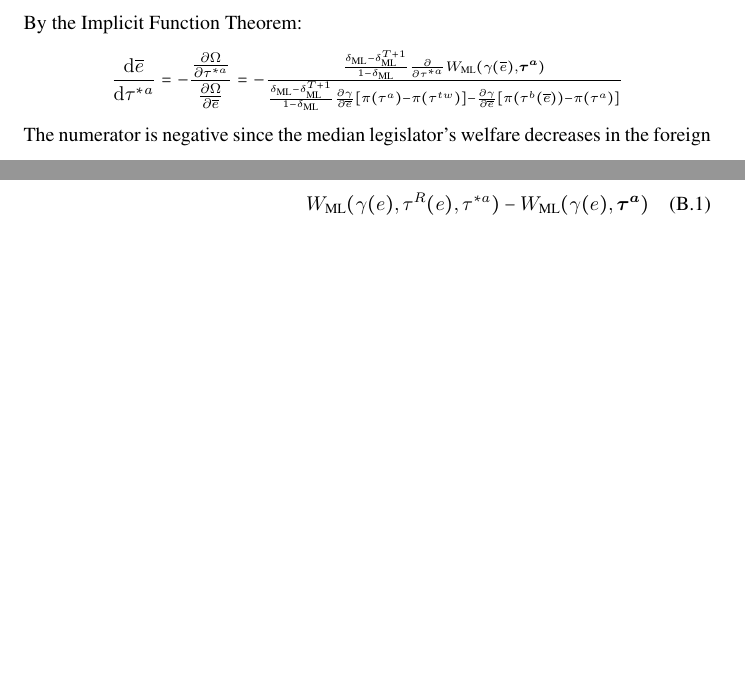
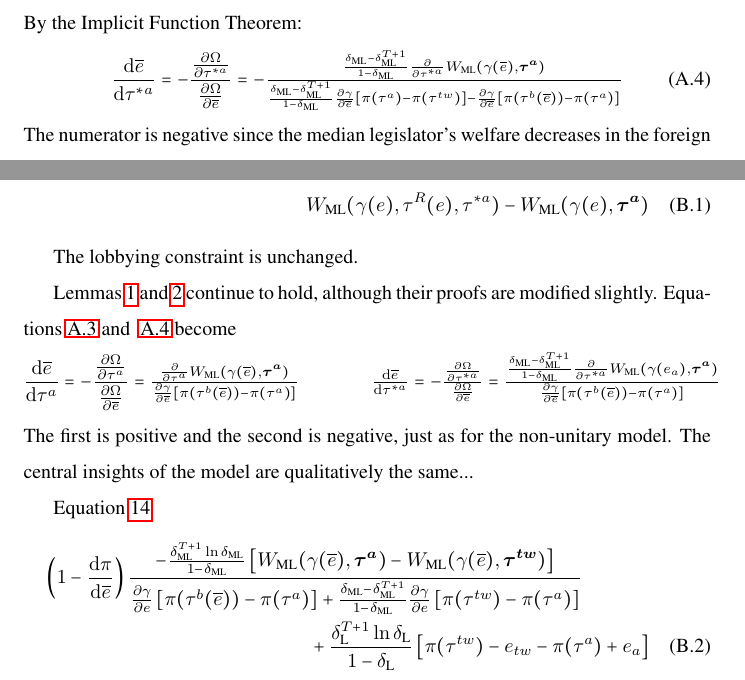
Before and after one commit to kbuzard/SOP_repeated, a LaTeX paper (JIE_revision.tex): two parts of pages 35 and 39 of 39, joined at a grey line, cut so that both start at the same text, the shorter picture padded with empty space. Compiled offline with pdfLaTeX.

Commit message:
continue analysis of unitary model in appendix

```diff
--- a/JIE_revision.tex
+++ b/JIE_revision.tex
@@ -646,10 +645,11 @@ Turning to the denominator, $\ga$ is assumed increasing in $e$ so $\frac{\partia
 \vskip.4in
 \noindent \textbf{\hypertarget{Lem_ets}{Proof of Lemma~\ref{lem:ets}}}: \\
 By the Implicit Function Theorem:
-\begin{equation*}
+\begin{equation}
  	\frac{\mathrm{d} \ov{e}}{\mathrm{d} \tau^{*a}} = -\frac{\frac{\partial \Omega}{\partial \tau^{*a}}}{\frac{\partial \Omega}{\partial \ov{e}}} = -
 	\textstyle \frac{\frac{\de_\text{ML} - \de_\text{ML}^{T+1}}{1-\de_\text{ML}} \frac{\partial}{\partial \tau^{*a}}W_\text{ML}(\ga(\ov{e}),\bta)} {\frac{\de_\text{ML} - \de_\text{ML}^{T+1}}{1-\de_\text{ML}}\frac{\partial \ga}{\partial \ov{e}}\left[ \pi(\tau^a) - \pi(\tau^{tw}) \right] - \frac{\partial \ga}{\partial \ov{e}}\left[ \pi(\tau^b(\ov{e})) - \pi(\tau^{a}) \right]}
-\end{equation*}
+	\label{eq:corets}
+\end{equation}
 
 \noindent The numerator is negative since the median legislator's welfare decreases in the foreign tariff (note that two other terms in the numerator cancel each other). The denominator is shown to be negative in the proof of Lemma~\ref{lem:et}. Combined with the negative numerator and the leading negative sign, the expression is negative. $\hfill\blacksquare$
 
@@ -752,7 +752,20 @@ If the model is interpreted as having a unitary government, there is only one de
   \label{ine:leg3}
 \end{multline}
 
+The lobbying constraint is unchanged.
 
+Lemmas \ref{lem:et} and \ref{lem:ets} continue to hold, although their proofs are modified slightly. Equations~\ref{eq:coret} and ~\ref{eq:corets} become
+\begin{equation*}
+ 	\frac{\mathrm{d} \ov{e}}{\mathrm{d} \tau^a} = -\frac{\frac{\partial \Omega}{\partial \tau^a}}{\frac{\partial \Omega}{\partial \ov{e}}} =
+	\textstyle \frac{\frac{\partial}{\partial \tau^a}W_\text{ML}(\ga(\ov{e}),\bta)}{\frac{\partial \ga}{\partial \ov{e}}\left[ \pi(\tau^b(\ov{e})) - \pi(\tau^{a}) \right]} \hskip.5in 	\frac{\mathrm{d} \ov{e}}{\mathrm{d} \tau^{*a}} = -\frac{\frac{\partial \Omega}{\partial \tau^{*a}}}{\frac{\partial \Omega}{\partial \ov{e}}} =
+	\textstyle \frac{\frac{\de_\text{ML} - \de_\text{ML}^{T+1}}{1-\de_\text{ML}} \frac{\partial}{\partial \tau^{*a}}W_\text{ML}(\ga(e_a),\bta)}{\frac{\partial \ga}{\partial \ov{e}}\left[ \pi(\tau^b(\ov{e})) - \pi(\tau^{a}) \right]}
+\end{equation*}
+The first is positive and the second is negative, just as for the non-unitary model. The central insights of the model are qualitatively the same...
 
+Equation~\ref{ine:T}
+\begin{multline}
+ 	\left(1 - \frac{\mathrm{d} \pi}{\mathrm{d} \ov{e}} \right) \frac{ -\frac{\de_\text{ML}^{T+1}\ln\de_\text{ML}}{1-\de_\text{ML}}\left[  W_\text{ML}(\ga(\ov{e}),\bta) - W_\text{ML}(\ga(\ov{e}),\btw) \right]}{\frac{\partial \ga}{\partial e} \left[ \pi(\tau^b(\ov{e})) - \pi(\tau^a) \right] + \frac{\de_\text{ML} - \de_\text{ML}^{T+1}}{1-\de_\text{ML}}\frac{\partial \ga}{\partial e} \left[ \pi(\tau^{tw}) - \pi(\tau^a) \right]} \\
+	+  \frac{\de_\text{L}^{T+1} \ln \de_\text{L}}{1-\de_\text{L}} \left[ \pi(\tau^{tw}) - e_{tw} -\pi(\tau^a) + e_a \right]
+\end{multline}
 
 \end{document}
```
Also changed, not shown: JIE_revision.pdf, JIE_revision.tex (1 more changed lines).
